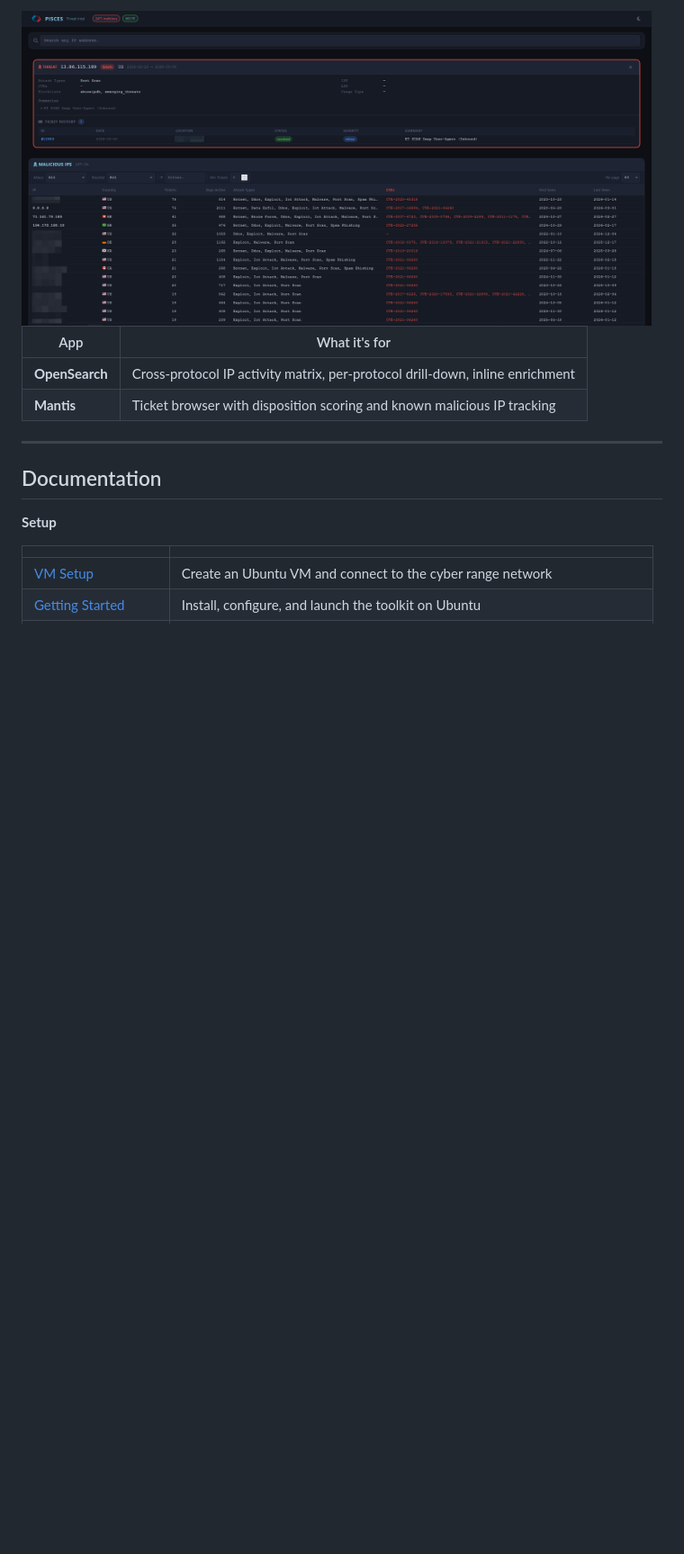
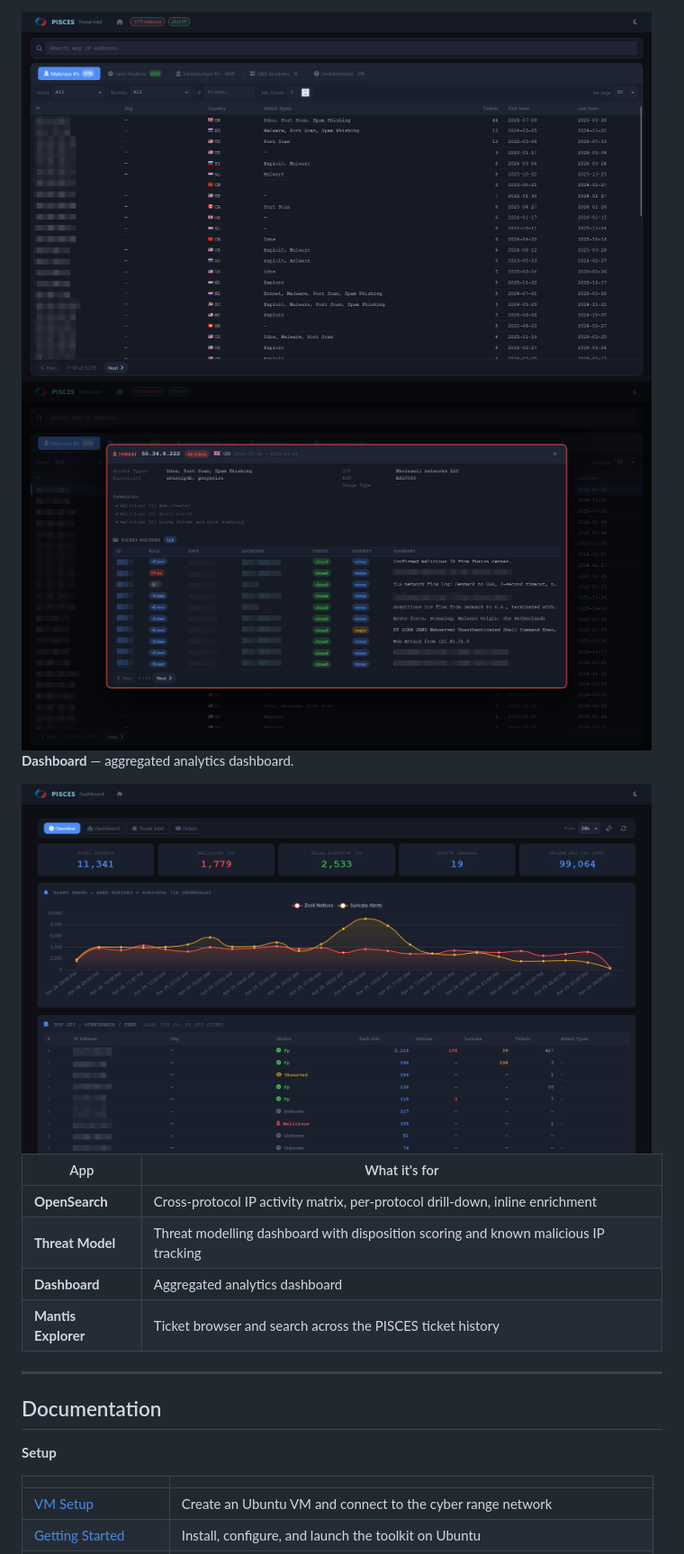
Before and after one commit to liamadale/pisces-scripts, a Markdown page: README.md, the part around the change printed below. Shown: that part at 90% size. Drawn GitHub-style; pictures changed too: docs/assets/pisces-scripts-dashboard-webapp.png (added), docs/assets/pisces-scripts-mantis-webapp.png (deleted), docs/assets/pisces-scripts-threatmodel-one-webapp.png (added); blank space fills up the shorter version.

Commit message:
docs(readme): update screenshots and app descriptions for current UI
Replace stale Mantis and Kibana screenshots with current Dashboard
and Threat Model images. Update the app table to list all four apps —
OpenSearch, Threat Model, Dashboard, and Mantis Explorer — with
accurate descriptions matching the renamed panels.

```diff
--- a/README.md
+++ b/README.md
@@ -35,10 +35,17 @@ Four browser-based apps served from a central hub. Launch everything with one co
 
-<img src="docs/assets/pisces-scripts-mantis-webapp.png" width="700" alt="Mantis Web UI">
+<img src="docs/assets/pisces-scripts-threatmodel-one-webapp.png" width="700" alt="Threat Model Web UI — overview">
+<img src="docs/assets/pisces-scripts-threatmodel-two-webapp.png" width="700" alt="Threat Model Web UI — detail">
+
+**Dashboard** — aggregated analytics dashboard.
+
+<img src="docs/assets/pisces-scripts-dashboard-webapp.png" width="700" alt="Dashboard Web UI">
 
 | App | What it's for |
 |---|---|
 | **OpenSearch** | Cross-protocol IP activity matrix, per-protocol drill-down, inline enrichment |
-| **Mantis** | Ticket browser with disposition scoring and known malicious IP tracking |
+| **Threat Model** | Threat modelling dashboard with disposition scoring and known malicious IP tracking |
+| **Dashboard** | Aggregated analytics dashboard |
+| **Mantis Explorer** | Ticket browser and search across the PISCES ticket history |
 
 ---
 
```
Also changed, not shown: other parts of README.md (+1 -1 lines), docs/assets/pisces-scripts-kibana-webapp.png (deleted), docs/assets/pisces-scripts-opensearch-webapp.png.
